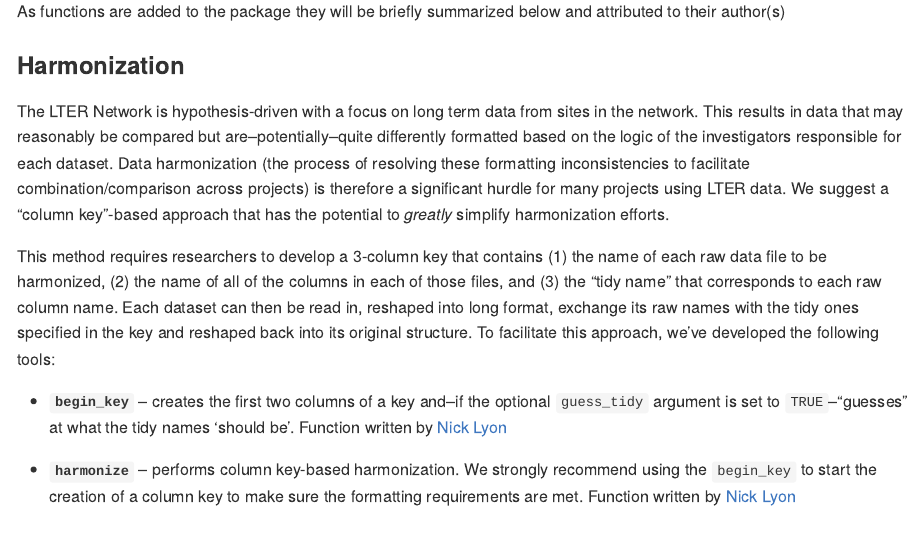
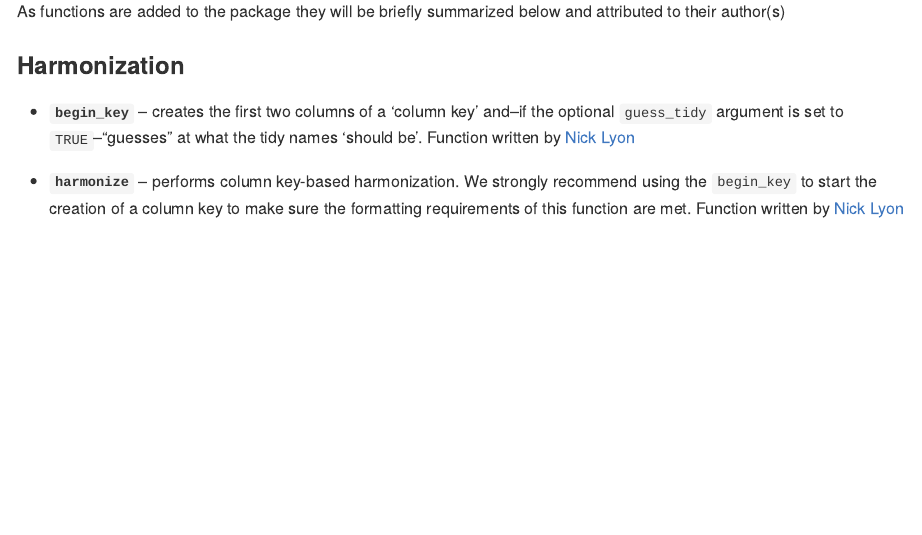
Before and after one commit to lter/ltertools, an R Markdown document (README.Rmd): the page in a window 1100 px wide, from 640 px down. The pictures show the output file README.md that the author committed with the source, drawn offline in the style of GitHub; badge pictures from the web are left out.

Commit message:
Moved harmonization description to package vignette and deleted it from the README

```diff
--- a/README.Rmd
+++ b/README.Rmd
@@ -36,13 +36,9 @@ As functions are added to the package they will be briefly summarized below and
 
 ### Harmonization
 
-The LTER Network is hypothesis-driven with a focus on long term data from sites in the network. This results in data that may reasonably be compared but are--potentially--quite differently formatted based on the logic of the investigators responsible for each dataset. Data harmonization (the process of resolving these formatting inconsistencies to facilitate combination/comparison across projects) is therefore a significant hurdle for many projects using LTER data. We suggest a "column key"-based approach that has the potential to _greatly_ simplify harmonization efforts.
+- **`begin_key`** -- creates the first two columns of a 'column key' and--if the optional `guess_tidy` argument is set to `TRUE`--"guesses" at what the tidy names 'should be'. Function written by [Nick Lyon](https://njlyon0.github.io/)
 
-This method requires researchers to develop a 3-column key that contains (1) the name of each raw data file to be harmonized, (2) the name of all of the columns in each of those files, and (3) the "tidy name" that corresponds to each raw column name. Each dataset can then be read in, reshaped into long format, exchange its raw names with the tidy ones specified in the key and reshaped back into its original structure. To facilitate this approach, we've developed the following tools:
-
-- **`begin_key`** -- creates the first two columns of a key and--if the optional `guess_tidy` argument is set to `TRUE`--"guesses" at what the tidy names 'should be'. Function written by [Nick Lyon](https://njlyon0.github.io/)
-
-- **`harmonize`** -- performs column key-based harmonization. We strongly recommend using the `begin_key` to start the creation of a column key to make sure the formatting requirements are met. Function written by [Nick Lyon](https://njlyon0.github.io/)
+- **`harmonize`** -- performs column key-based harmonization. We strongly recommend using the `begin_key` to start the creation of a column key to make sure the formatting requirements of this function are met. Function written by [Nick Lyon](https://njlyon0.github.io/)
 
 ### Data Wrangling
 
```
Also changed, not shown: vignettes/ltertools.Rmd (+5 -0 lines), README.md.
